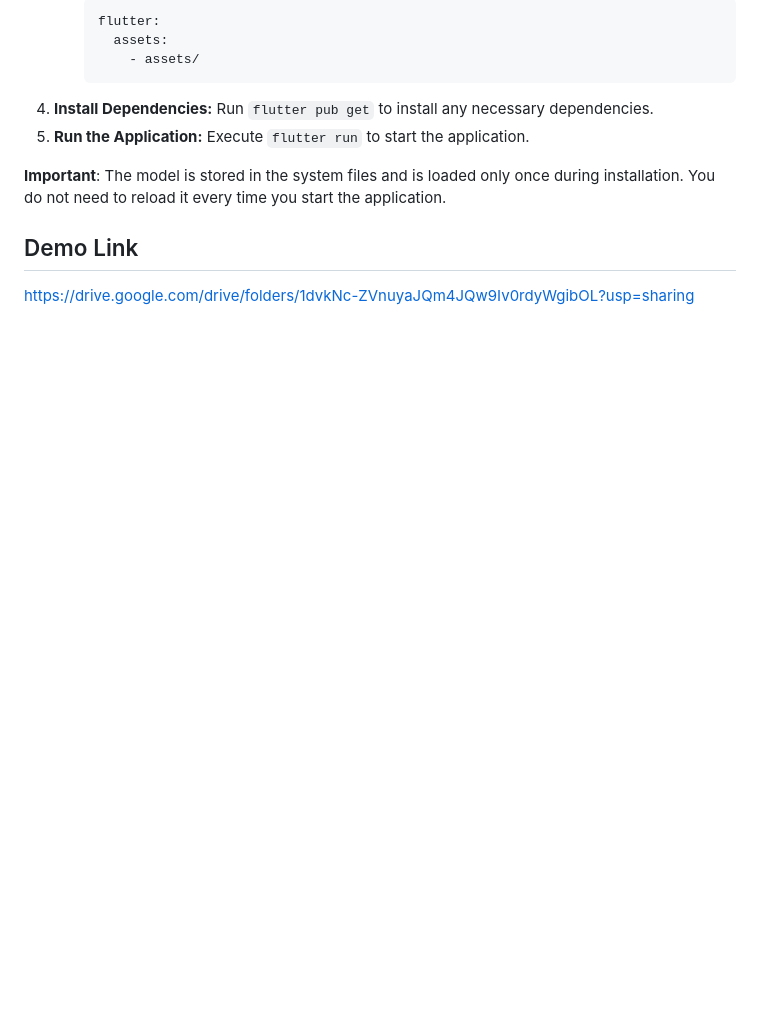
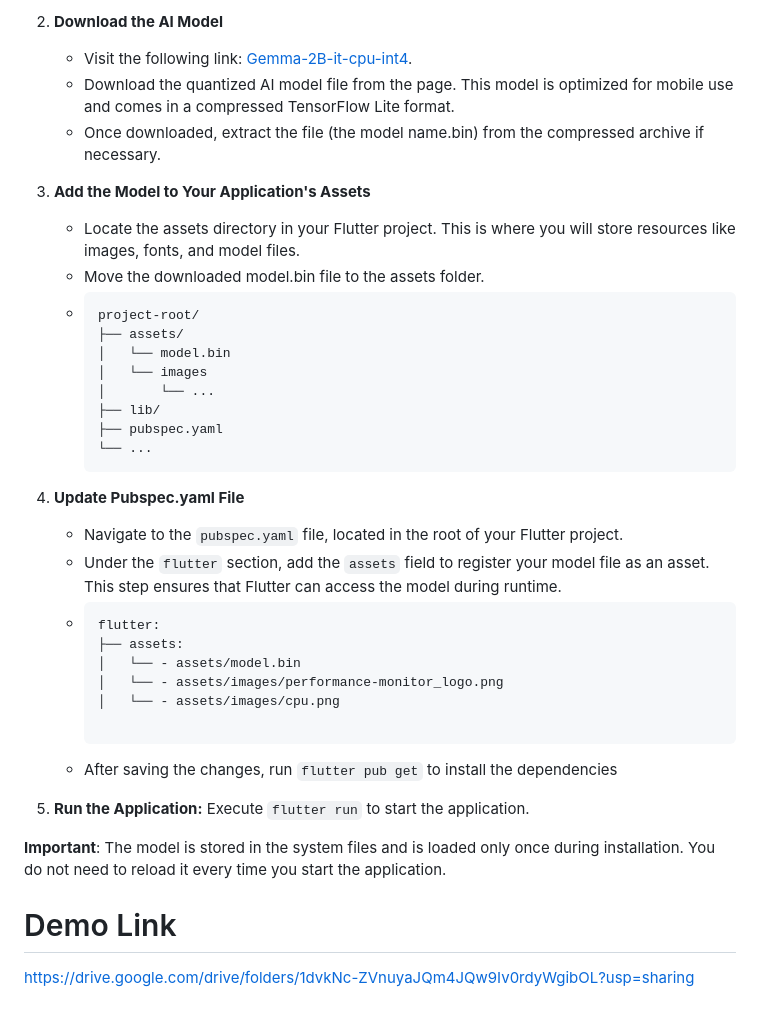
Before and after one commit to Habibafathalla/AI-Mobile-Performance-Monitor-Application, a Markdown page: README.md, the part around the change printed below. Drawn GitHub-style; blank space fills up the shorter version.

````diff
--- a/README.md
+++ b/README.md
@@ -60,13 +61,37 @@ This section will walk you through the process of running the application.
 
-     ```yaml
-     flutter:
-       assets:
-         - assets/
-     ```
-4. **Install Dependencies:** Run `flutter pub get` to install any necessary dependencies.
+2. **Download the AI Model**
+   -  Visit the following link: [Gemma-2B-it-cpu-int4](https://www.kaggle.com/models/google/gemma/tfLite/gemma-2b-it-cpu-int4).
+   -  Download the quantized AI model file from the page. This model is optimized for mobile use and comes in a compressed TensorFlow Lite format.
+   -  Once downloaded, extract the file (the model name.bin) from the compressed archive if necessary.
+3. **Add the Model to Your Application's Assets**
+     - Locate the assets directory in your Flutter project. This is where you will store resources like images, fonts, and model files.
+     - Move the downloaded model.bin file to the assets folder.
+     -   ```
+         project-root/
+         ├── assets/
+         │   └── model.bin
+         │   └── images
+         │       └── ...
+         ├── lib/
+         ├── pubspec.yaml
+         └── ...
+         ```
+
+4. **Update Pubspec.yaml File**
+      - Navigate to the `pubspec.yaml` file, located in the root of your Flutter project.
+      - Under the `flutter` section, add the `assets` field to register your model file as an asset. This step ensures that Flutter can access the model during runtime.
+      -  ```
+         flutter:
+         ├── assets:
+         │   └── - assets/model.bin
+         │   └── - assets/images/performance-monitor_logo.png
+         │   └── - assets/images/cpu.png
+
+         ```
+      - After saving the changes, run `flutter pub get` to install the dependencies
 5. **Run the Application:** Execute `flutter run` to start the application.
 
 **Important**: The model is stored in the system files and is loaded only once during installation. You do not need to reload it every time you start the application.
 
-## Demo Link
+# Demo Link
 https://drive.google.com/drive/folders/1dvkNc-ZVnuyaJQm4JQw9Iv0rdyWgibOL?usp=sharing
````
Also changed, not shown: other parts of README.md (+16 -15 lines).
